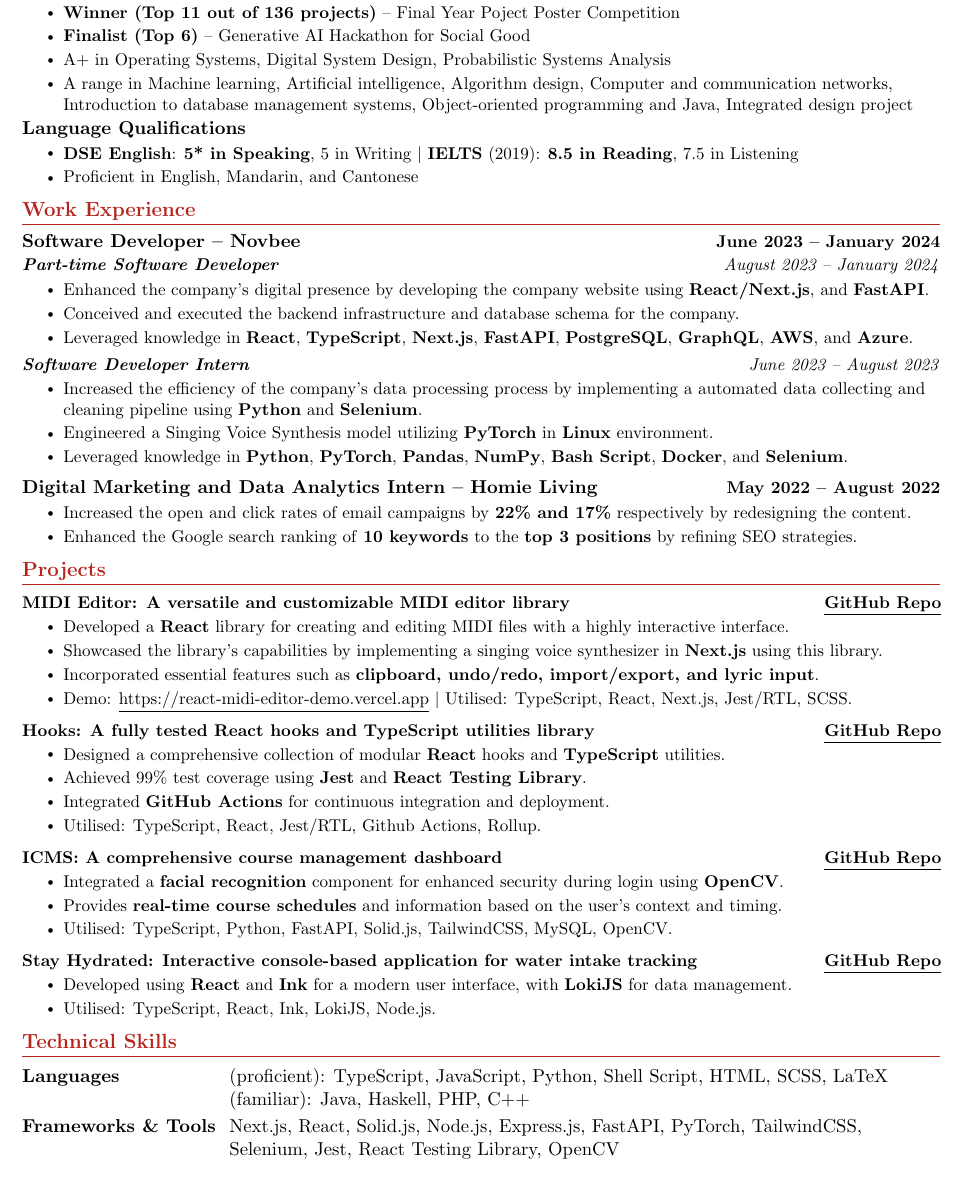
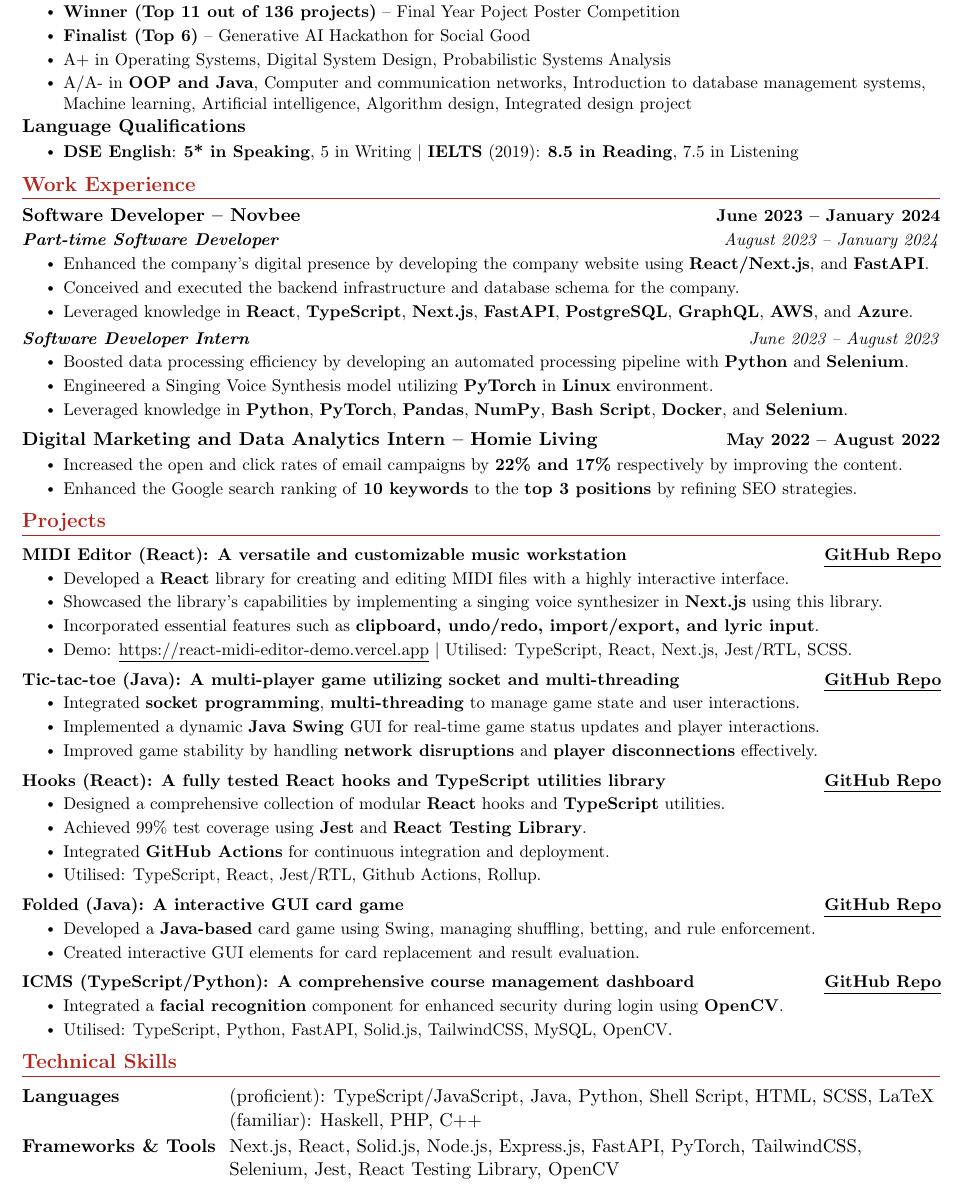
Before and after one commit to 0xc1fa/resume.yfchan.me, a LaTeX document (Chan_Yat_Fu_Jacky.tex): part of the page, cut so that both start at the same text. Compiled offline with pdfLaTeX.

Commit message:
Add Java related projects

```diff
--- a/Chan_Yat_Fu_Jacky.tex
+++ b/Chan_Yat_Fu_Jacky.tex
@@ -44,7 +44,7 @@
 \addtolength{\oddsidemargin}{-0.6in}
 \addtolength{\evensidemargin}{-0.5in}
 \addtolength{\textwidth}{1.19in}
-\addtolength{\topmargin}{-.7in}
+\addtolength{\topmargin}{-.85in}
 \addtolength{\textheight}{1.4in}
 
 \urlstyle{same}
@@ -139,7 +139,7 @@
 \resumeItem{\textbf{Winner (Top 11 out of 136 projects)} -- Final Year Poject Poster Competition}
 \resumeItem{\textbf{Finalist (Top 6)} -- Generative AI Hackathon for Social Good}
 \resumeItem{A+ in Operating Systems, Digital System Design, Probabilistic Systems Analysis}
-\resumeItem{A range in Machine learning, Artificial intelligence, Algorithm design, Computer and communication networks, Introduction to database management systems, Object-oriented programming and Java, Integrated design project}
+\resumeItem{A/A- in \textbf{OOP and Java}, Computer and communication networks, Introduction to database management systems, Machine learning, Artificial intelligence, Algorithm design, Integrated design project}
 \resumeItemListEnd
 
 \vspace*{-4pt}
@@ -147,7 +147,7 @@
 \resumeSubheading{Language Qualifications}{}{}{}\vspace*{-18pt}
 \resumeItemListStart
 \resumeItem{\textbf{DSE English}: \textbf{5* in Speaking}, 5 in Writing $|$ \textbf{IELTS} (2019): \textbf{8.5 in Reading}, 7.5 in Listening}
-\resumeItem{Proficient in English, Mandarin, and Cantonese}
+% \resumeItem{Proficient in English, Mandarin, and Cantonese}
 \resumeItemListEnd
 
 % DSE
@@ -174,7 +174,7 @@
 \vspace{-4pt}
 \resumeSubSubheading{\textbf{Software Developer Intern}}{June 2023 -- August 2023}
 \resumeItemListStart
-\resumeItem{Increased the efficiency of the company's data processing process by implementing a automated data collecting and cleaning pipeline using \textbf{Python} and \textbf{Selenium}.}
+\resumeItem{Boosted data processing efficiency by developing an automated processing pipeline with \textbf{Python} and \textbf{Selenium}.}
 \resumeItem{Engineered a Singing Voice Synthesis model utilizing \textbf{PyTorch} in \textbf{Linux} environment.}
 \resumeItem{Leveraged knowledge in \textbf{Python}, \textbf{PyTorch}, \textbf{Pandas}, \textbf{NumPy}, \textbf{Bash Script}, \textbf{Docker}, and \textbf{Selenium}.}
 \resumeItemListEnd
@@ -182,7 +182,7 @@
 \resumeSubheading
 {Digital Marketing and Data Analytics Intern -- Homie Living}{May 2022 -- August 2022}{}{}\vspace{-18pt}
 \resumeItemListStart
-\resumeItem{Increased the open and click rates of email campaigns by \textbf{22\% and 17\%} respectively by redesigning the content.}
+\resumeItem{Increased the open and click rates of email campaigns by \textbf{22\% and 17\%} respectively by improving the content.}
 \resumeItem{Enhanced the Google search ranking of \textbf{10 keywords} to the \textbf{top 3 positions} by refining SEO strategies.}
 \resumeItemListEnd
 
@@ -194,7 +194,7 @@
 \section{Projects}
 \vspace{-5pt}
 \resumeSubHeadingListStart
-\resumeProjectHeading{\textbf{MIDI Editor: A versatile and customizable MIDI editor library}}{\href{https://github.com/chanyatfu/react-midi-editor}{\underline{GitHub Repo}}}
+\resumeProjectHeading{\textbf{MIDI Editor (React): A versatile and customizable music workstation}}{\href{https://github.com/chanyatfu/react-midi-editor}{\underline{GitHub Repo}}}
 \resumeItemListStart
 \resumeItem{Developed a \textbf{React} library for creating and editing MIDI files with a highly interactive interface.}
 \resumeItem{Showcased the library's capabilities by implementing a singing voice synthesizer in \textbf{Next.js} using this library.}
@@ -202,32 +202,51 @@
 % \resumeItem{}
 \resumeItem{Demo: \href{https://react-midi-editor-demo.vercel.app}{\underline{https://react-midi-editor-demo.vercel.app}} $|$ Utilised: TypeScript, React, Next.js, Jest/RTL, SCSS.}
 \resumeItemListEnd
-\vspace{-15pt}
+\vspace{-16pt}
 
-\resumeProjectHeading{\textbf{Hooks: A fully tested React hooks and TypeScript utilities library}}{\href{https://github.com/chanyatfu/hooks}{\underline{GitHub Repo}}}
+\resumeProjectHeading{\textbf{Tic-tac-toe (Java): A multi-player game utilizing socket and multi-threading}}{\href{https://github.com/chanyatfu/tic-tac-toe}{\underline{GitHub Repo}}}
+\resumeItemListStart
+\resumeItem{Integrated \textbf{socket programming}, \textbf{multi-threading} to manage game state and user interactions.}
+\resumeItem{Implemented a dynamic \textbf{Java Swing} GUI for real-time game status updates and player interactions.}
+\resumeItem{Improved game stability by handling \textbf{network disruptions} and \textbf{player disconnections} effectively.}
+% \resumeItem{}
+% \resumeItem{Utilised: Java, Swing.}
+\resumeItemListEnd
+\vspace{-16pt}
+
+\resumeProjectHeading{\textbf{Hooks (React): A fully tested React hooks and TypeScript utilities library}}{\href{https://github.com/chanyatfu/hooks}{\underline{GitHub Repo}}}
 \resumeItemListStart
 \resumeItem{Designed a comprehensive collection of modular \textbf{React} hooks and \textbf{TypeScript} utilities.}
 \resumeItem{Achieved 99\% test coverage using \textbf{Jest} and \textbf{React Testing Library}.}
 \resumeItem{Integrated \textbf{GitHub Actions} for continuous integration and deployment.}
 \resumeItem{Utilised: TypeScript, React, Jest/RTL, Github Actions, Rollup.}
 \resumeItemListEnd
-\vspace{-15pt}
+\vspace{-16pt}
 
-\resumeProjectHeading{\textbf{ICMS: A comprehensive course management dashboard}}{\href{https://github.com/chanyatfu/ICMS}{\underline{GitHub Repo}}}
+\resumeProjectHeading{\textbf{Folded (Java): A interactive GUI card game}}{\href{https://github.com/chanyatfu/folded}{\underline{GitHub Repo}}}
+\resumeItemListStart
+\resumeItem{Developed a \textbf{Java-based} card game using Swing, managing shuffling, betting, and rule enforcement.}
+\resumeItem{Created interactive GUI elements for card replacement and result evaluation.}
+% \resumeItem{Utilised: Java, Swing.}
+\resumeItemListEnd
+\vspace{-16pt}
+
+\resumeProjectHeading{\textbf{ICMS (TypeScript/Python): A comprehensive course management dashboard}}{\href{https://github.com/chanyatfu/ICMS}{\underline{GitHub Repo}}}
 \resumeItemListStart
 \resumeItem{Integrated a \textbf{facial recognition} component for enhanced security during login using \textbf{OpenCV}.}
-\resumeItem{Provides \textbf{real-time course schedules} and information based on the user's context and timing.}
+% \resumeItem{Provides \textbf{real-time course schedules} and information based on the user's context and timing.}
 % \resumeItem{Enhanced user interaction by enabling the forwarding of course-related information to personal email accounts.}
 \resumeItem{Utilised: TypeScript, Python, FastAPI, Solid.js, TailwindCSS, MySQL, OpenCV.}
-\vspace{-15pt}
+% \vspace{-15pt}
 \resumeItemListEnd
 
-\resumeProjectHeading{\textbf{Stay Hydrated: Interactive console-based application for water intake tracking}}{\href{https://github.com/chanyatfu/stay-hydrated}{\underline{GitHub Repo}}}
-\resumeItemListStart
-\resumeItem{Developed using \textbf{React} and \textbf{Ink} for a modern user interface, with \textbf{LokiJS} for data management.}
-% \resumeItem{Engineered to operate \textbf{in the background}, automatically tracking water consumption and delivering notification.}
-\resumeItem{Utilised: TypeScript, React, Ink, LokiJS, Node.js.}
-\resumeItemListEnd
+
+% \resumeProjectHeading{\textbf{Stay Hydrated (React): Interactive console-based application for water intake tracking}}{\href{https://github.com/chanyatfu/stay-hydrated}{\underline{GitHub Repo}}}
+% \resumeItemListStart
+% \resumeItem{Developed using \textbf{React} and \textbf{Ink} for a modern user interface, with \textbf{LokiJS} for data management.}
+% % \resumeItem{Engineered to operate \textbf{in the background}, automatically tracking water consumption and delivering notification.}
+% \resumeItem{Utilised: TypeScript, React, Ink, LokiJS, Node.js.}
+% \resumeItemListEnd
 
 
 % \vspace{-15pt}
@@ -255,8 +274,8 @@
 % \vspace{-13pt}
 \section{Technical Skills}
 \begin{tabular*}{1.0\textwidth}{l @{\hspace{6pt}} l @{\hspace{2pt}} l}
-  \textbf{Languages} &  & (proficient): TypeScript, JavaScript, Python, Shell Script, HTML, SCSS, LaTeX \\
-  && (familiar): Java, Haskell, PHP, C++ \\
+  \textbf{Languages} &  & (proficient): TypeScript/JavaScript, Java, Python, Shell Script, HTML, SCSS, LaTeX \\
+  && (familiar): Haskell, PHP, C++ \\
   [2pt]
   \textbf{Frameworks \& Tools} & & Next.js, React, Solid.js, Node.js, Express.js, FastAPI, PyTorch, TailwindCSS, \\
   && Selenium, Jest, React Testing Library, OpenCV \\
```
Also changed, not shown: Chan_Yat_Fu_Jacky.pdf, archives/Chan_Yat_Fu_Jacky_2024_05_07.pdf.
